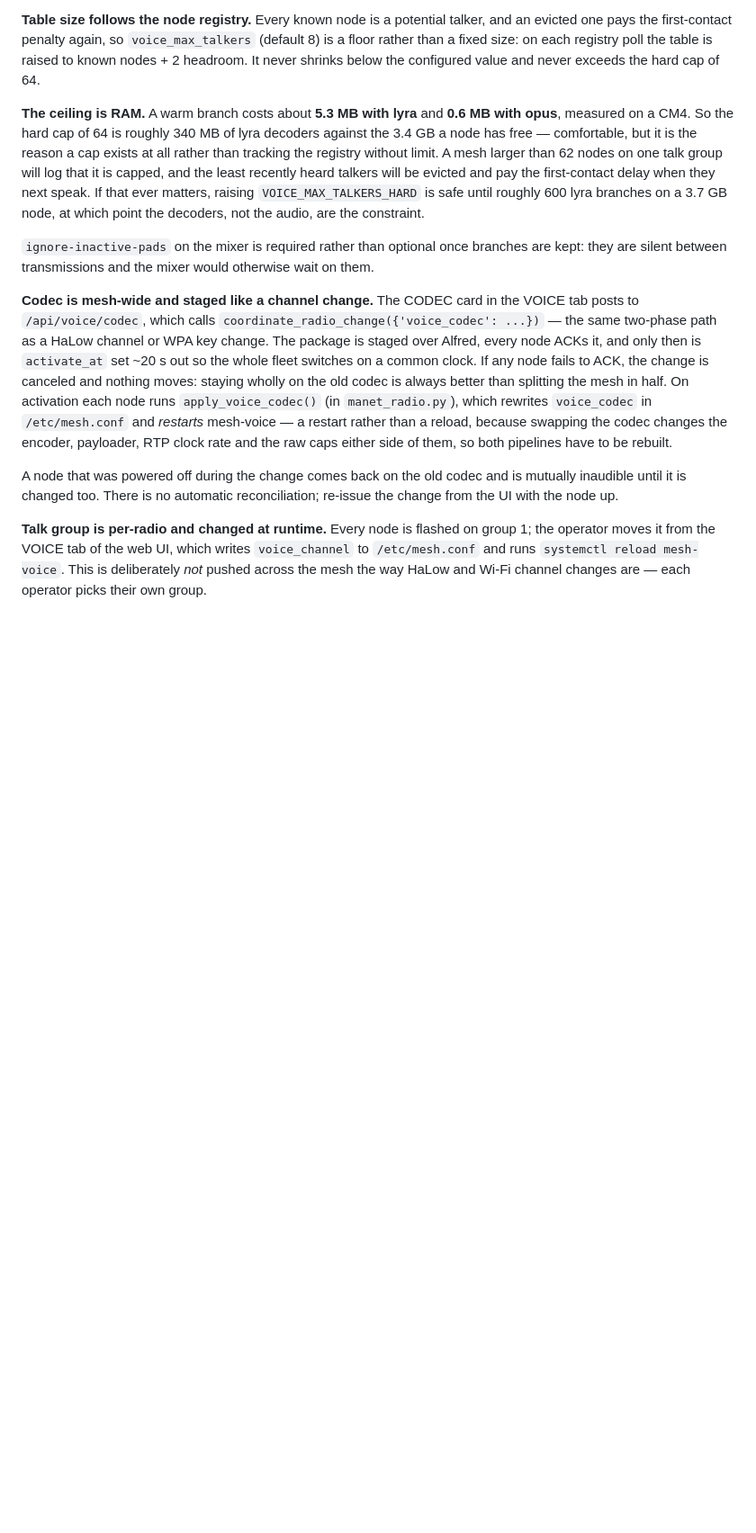
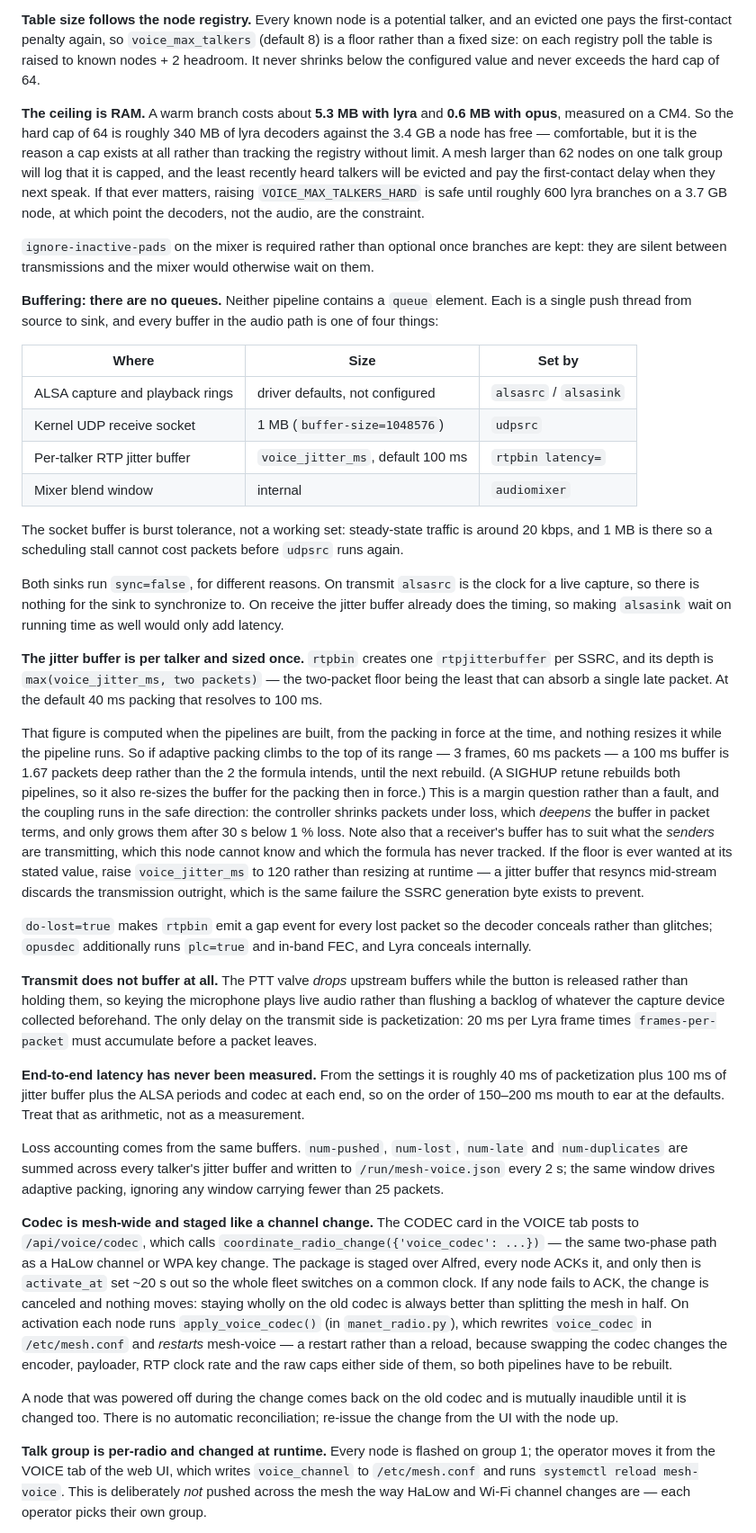
Before and after one commit to very-srs/MANET, a Markdown page: MANET/node_tools/README.md, the part around one of its changes. Shown at 90% size. Drawn GitHub-style; blank space fills up the shorter version.

Commit message:
adding voice details

```diff
--- a/MANET/node_tools/README.md
+++ b/MANET/node_tools/README.md
@@ -413,6 +406,69 @@ node, at which point the decoders, not the audio, are the constraint.
 `ignore-inactive-pads` on the mixer is required rather than optional once
 branches are kept: they are silent between transmissions and the mixer would
 otherwise wait on them.
+
+**Buffering: there are no queues.** Neither pipeline contains a `queue`
+element. Each is a single push thread from source to sink, and every buffer in
+the audio path is one of four things:
+
+| Where | Size | Set by |
+|---|---|---|
+| ALSA capture and playback rings | driver defaults, not configured | `alsasrc` / `alsasink` |
+| Kernel UDP receive socket | 1 MB (`buffer-size=1048576`) | `udpsrc` |
+| Per-talker RTP jitter buffer | `voice_jitter_ms`, default 100 ms | `rtpbin latency=` |
+| Mixer blend window | internal | `audiomixer` |
+
+The socket buffer is burst tolerance, not a working set: steady-state traffic
+is around 20 kbps, and 1 MB is there so a scheduling stall cannot cost
+packets before `udpsrc` runs again.
+
+Both sinks run `sync=false`, for different reasons. On transmit `alsasrc` is
+the clock for a live capture, so there is nothing for the sink to synchronize
+to. On receive the jitter buffer already does the timing, so making `alsasink`
+wait on running time as well would only add latency.
+
+**The jitter buffer is per talker and sized once.** `rtpbin` creates one
+`rtpjitterbuffer` per SSRC, and its depth is
+`max(voice_jitter_ms, two packets)` — the two-packet floor being the least
+that can absorb a single late packet. At the default 40 ms packing that
+resolves to 100 ms.
+
+That figure is computed when the pipelines are built, from the packing in
+force at the time, and nothing resizes it while the pipeline runs. So if
+adaptive packing climbs to the top of its range — 3 frames, 60 ms packets —
+a 100 ms buffer is 1.67 packets deep rather than the 2 the formula intends,
+until the next rebuild. (A SIGHUP retune rebuilds both pipelines, so it also
+re-sizes the buffer for the packing then in force.) This is a margin
+question rather than a fault, and the coupling runs in the safe direction: the
+controller shrinks packets under loss, which *deepens* the buffer in packet
+terms, and only grows them after 30 s below 1 % loss. Note also that a
+receiver's buffer has to suit what the *senders* are transmitting, which this
+node cannot know and which the formula has never tracked. If the floor is ever
+wanted at its stated value, raise `voice_jitter_ms` to 120 rather than
+resizing at runtime — a jitter buffer that resyncs mid-stream discards the
+transmission outright, which is the same failure the SSRC generation byte
+exists to prevent.
+
+`do-lost=true` makes `rtpbin` emit a gap event for every lost packet so the
+decoder conceals rather than glitches; `opusdec` additionally runs `plc=true`
+and in-band FEC, and Lyra conceals internally.
+
+**Transmit does not buffer at all.** The PTT valve *drops* upstream buffers
+while the button is released rather than holding them, so keying the
+microphone plays live audio rather than flushing a backlog of whatever the
+capture device collected beforehand. The only delay on the transmit side is
+packetization: 20 ms per Lyra frame times `frames-per-packet` must accumulate
+before a packet leaves.
+
+**End-to-end latency has never been measured.** From the settings it is
+roughly 40 ms of packetization plus 100 ms of jitter buffer plus the ALSA
+periods and codec at each end, so on the order of 150–200 ms mouth to ear at
+the defaults. Treat that as arithmetic, not as a measurement.
+
+Loss accounting comes from the same buffers. `num-pushed`, `num-lost`,
+`num-late` and `num-duplicates` are summed across every talker's jitter buffer
+and written to `/run/mesh-voice.json` every 2 s; the same window drives
+adaptive packing, ignoring any window carrying fewer than 25 packets.
 
 **Codec is mesh-wide and staged like a channel change.** The CODEC card in
 the VOICE tab posts to `/api/voice/codec`, which calls
```
Also changed, not shown: other parts of MANET/node_tools/README.md (+5 -11 lines).
